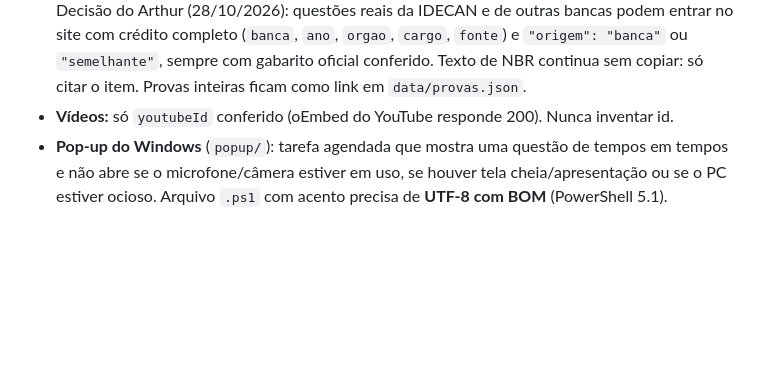
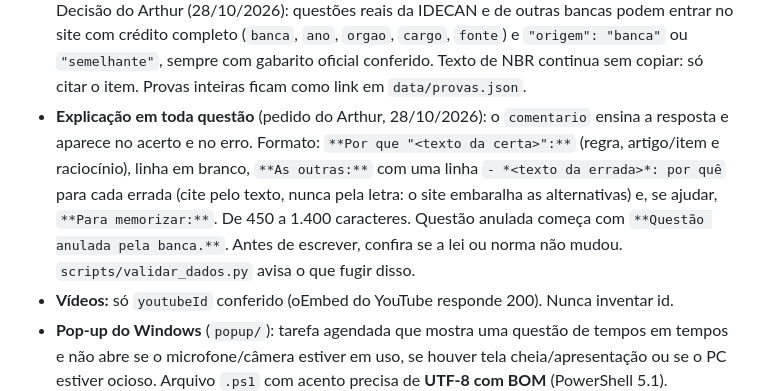
Before and after one commit to arthursergio-hue/estudos-concurso-cg, a Markdown page: CLAUDE.md, the part around the change. Drawn GitHub-style; blank space fills up the shorter version.

```diff
--- a/CLAUDE.md
+++ b/CLAUDE.md
@@ -31,6 +31,12 @@ Projeto **pessoal** do Arthur Sérgio: plataforma de estudos para o concurso da
   Arthur (28/10/2026): questões reais da IDECAN e de outras bancas podem entrar no site com crédito completo (`banca`,
   `ano`, `orgao`, `cargo`, `fonte`) e `"origem": "banca"` ou `"semelhante"`, sempre com gabarito oficial conferido.
   Texto de NBR continua sem copiar: só citar o item. Provas inteiras ficam como link em `data/provas.json`.
+- **Explicação em toda questão** (pedido do Arthur, 28/10/2026): o `comentario` ensina a resposta e aparece no acerto
+  e no erro. Formato: `**Por que "<texto da certa>":**` (regra, artigo/item e raciocínio), linha em branco,
+  `**As outras:**` com uma linha `- *<texto da errada>*: por quê` para cada errada (cite pelo texto, nunca pela
+  letra: o site embaralha as alternativas) e, se ajudar, `**Para memorizar:**`. De 450 a 1.400 caracteres. Questão
+  anulada começa com `**Questão anulada pela banca.**`. Antes de escrever, confira se a lei ou norma não mudou.
+  `scripts/validar_dados.py` avisa o que fugir disso.
 - **Vídeos:** só `youtubeId` conferido (oEmbed do YouTube responde 200). Nunca inventar id.
 - **Pop-up do Windows** (`popup/`): tarefa agendada que mostra uma questão de tempos em tempos e não abre se o
   microfone/câmera estiver em uso, se houver tela cheia/apresentação ou se o PC estiver ocioso. Arquivo `.ps1` com
```
Also changed, not shown: PROXIMA-SESSAO.md (+26 -0 lines), README.md (+1 -0 lines).
